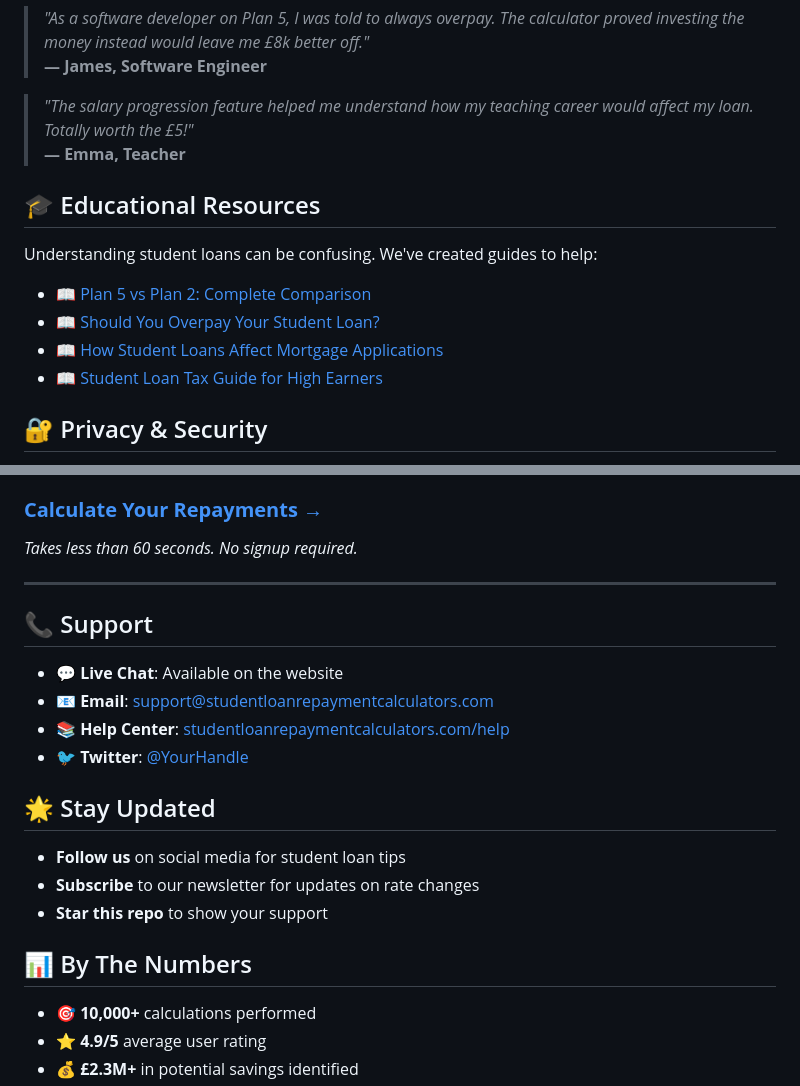
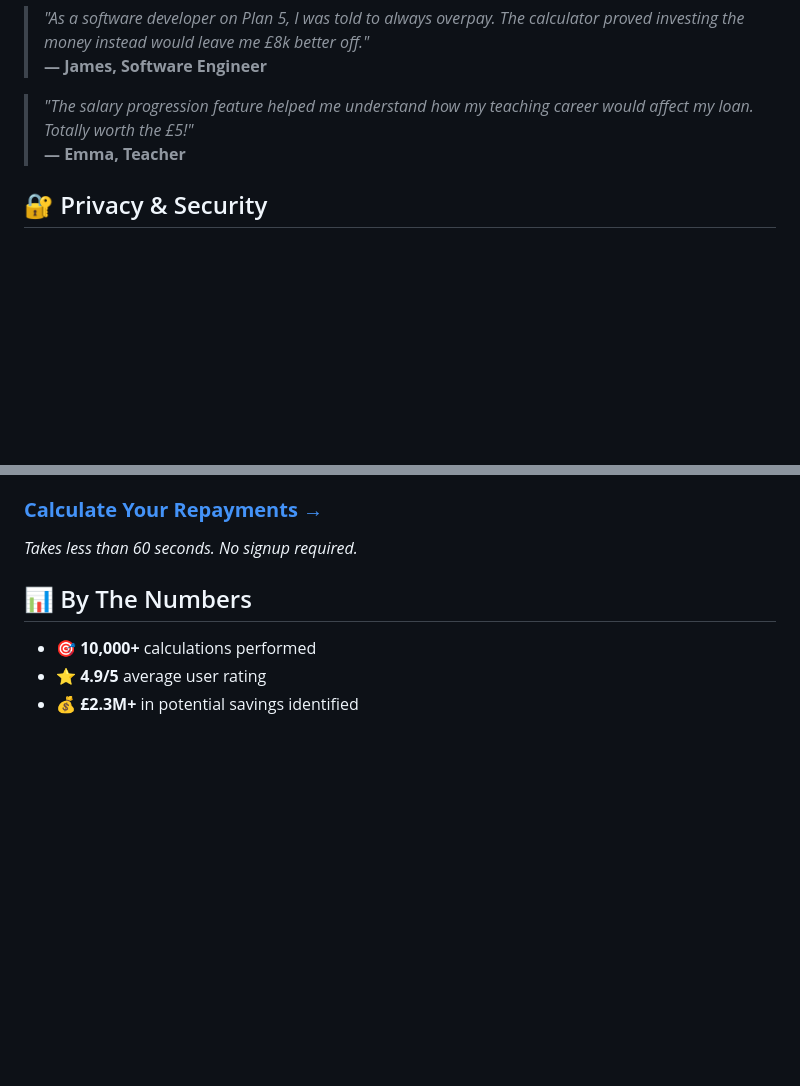
Before and after one commit to daniel-fitz/student-loan-calculator, a Markdown page: README.md, 2 parts joined by grey strips. GitHub-like rendering; blank space fills up the shorter version.

```diff
--- a/README.md
+++ b/README.md
@@ -99,15 +99,6 @@ Upgrade for advanced analysis at just **£4.99 (one-time payment)**:
 > *"The salary progression feature helped me understand how my teaching career would affect my loan. Totally worth the £5!"*
 > **— Emma, Teacher**
 
-## 🎓 Educational Resources
-
-Understanding student loans can be confusing. We've created guides to help:
-
-- 📖 [Plan 5 vs Plan 2: Complete Comparison](https://studentloanrepaymentcalculators.com/blog/plan-5-vs-plan-2)
-- 📖 [Should You Overpay Your Student Loan?](https://studentloanrepaymentcalculators.com/blog/overpayment-guide)
-- 📖 [How Student Loans Affect Mortgage Applications](https://studentloanrepaymentcalculators.com/blog/mortgage-impact)
-- 📖 [Student Loan Tax Guide for High Earners](https://studentloanrepaymentcalculators.com/blog/tax-guide)
-
 ## 🔐 Privacy & Security
 
 - ✅ No registration required for basic calculator
@@ -151,21 +142,6 @@ Ready to understand your student loan and potentially save thousands?
 
 *Takes less than 60 seconds. No signup required.*
 
----
-
-## 📞 Support
-
-- 💬 **Live Chat**: Available on the website
-- 📧 **Email**: support@studentloanrepaymentcalculators.com
-- 📚 **Help Center**: [studentloanrepaymentcalculators.com/help](https://studentloanrepaymentcalculators.com/help)
-- 🐦 **Twitter**: [@YourHandle](https://twitter.com/yourhandle)
-
-## 🌟 Stay Updated
-
-- **Follow us** on social media for student loan tips
-- **Subscribe** to our newsletter for updates on rate changes
-- **Star this repo** to show your support
-
 ## 📊 By The Numbers
 
 - 🎯 **10,000+** calculations performed
```
